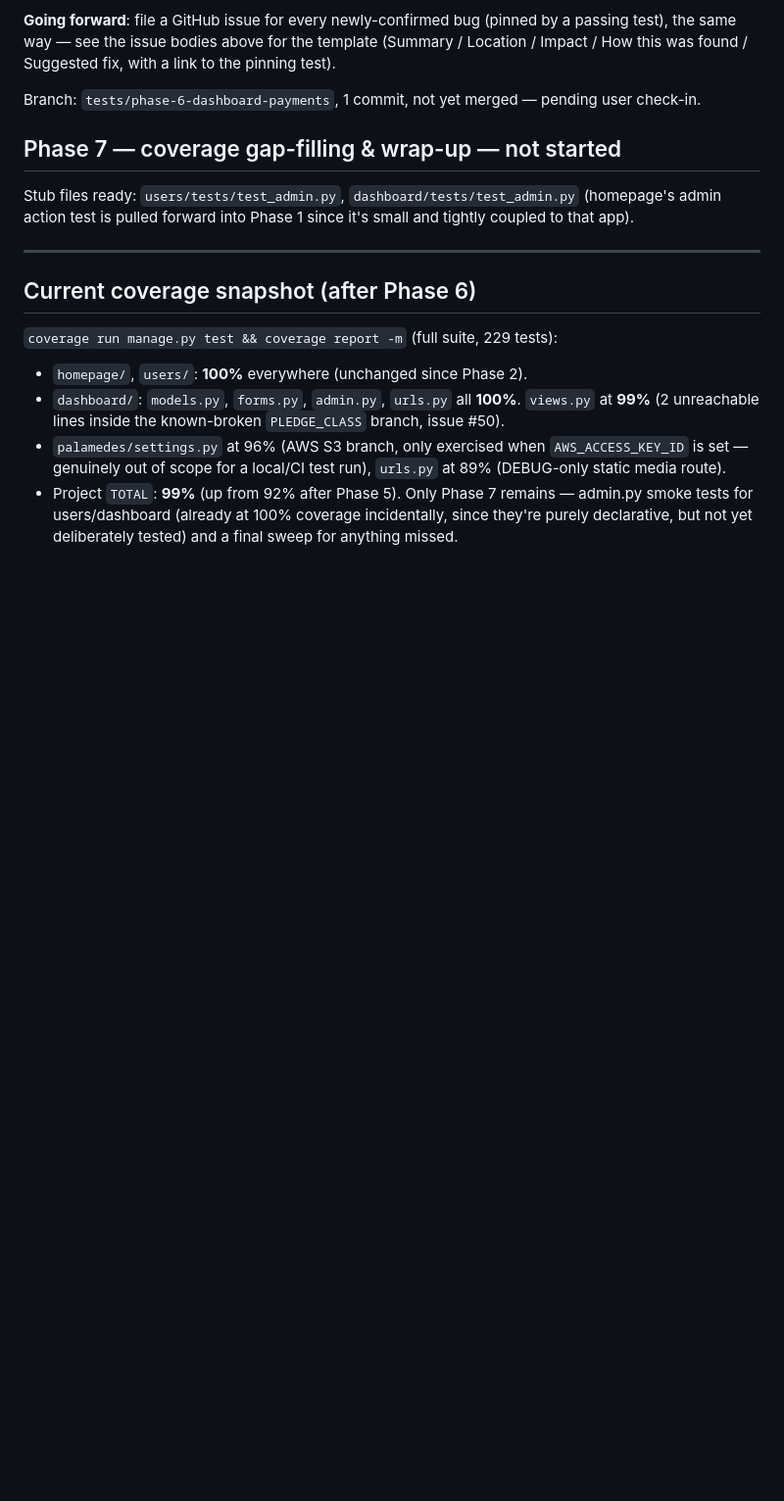
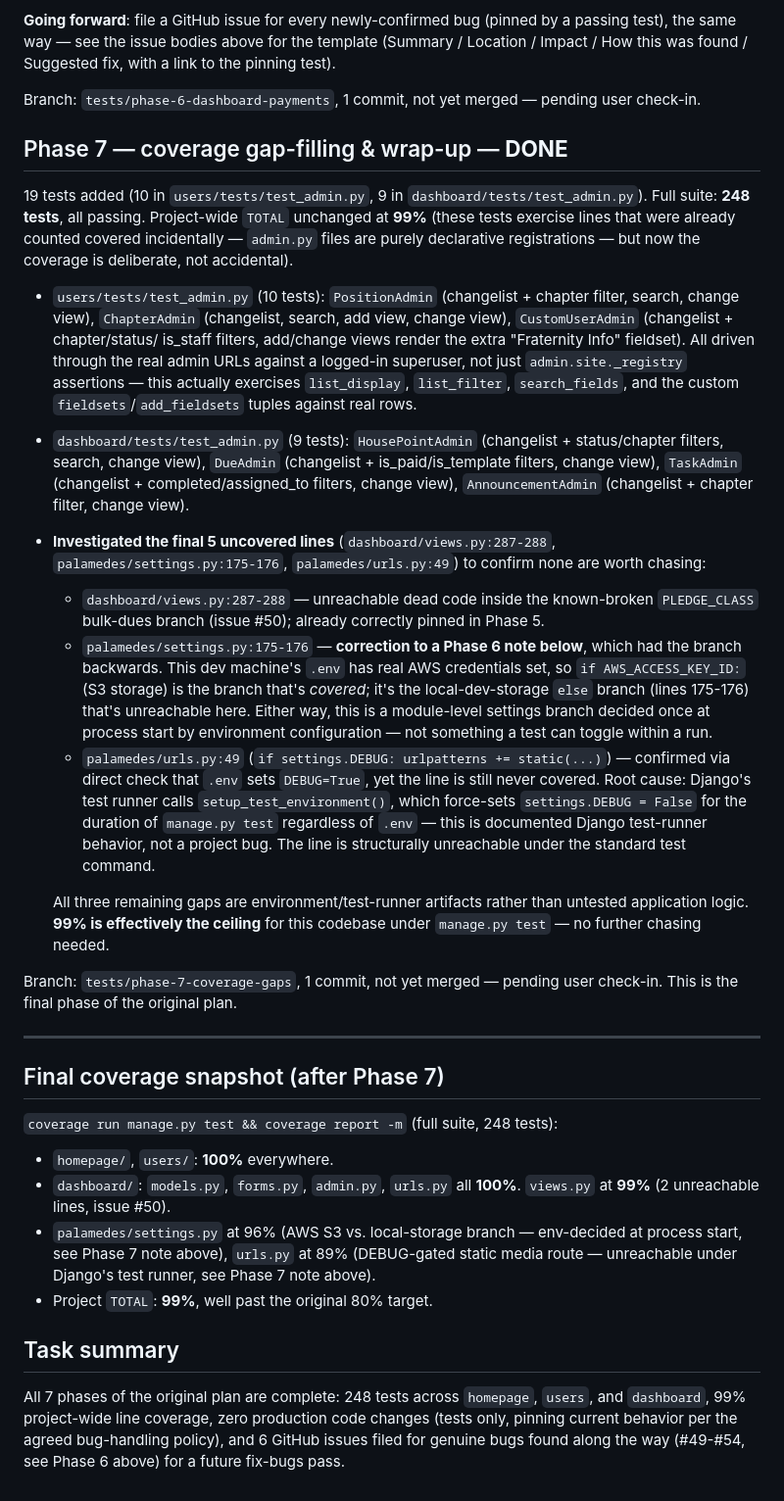
Before and after one commit to dannguyen111/palamedes, a Markdown page: docs/testing/progress.md, the part around the change. Shown at 98% size. Drawn GitHub-style; blank space fills up the shorter version.

Commit message:
Document Phase 7 completion and final coverage snapshot
Records the final coverage numbers (248 tests, 99% TOTAL) and investigates
the 3 remaining uncovered-line clusters to confirm none are worth chasing:
PLEDGE_CLASS dead code (already pinned, issue #50), the AWS S3 vs. local
storage branch (env-decided at process start -- also corrects a Phase 6 note
that had this branch backwards for this specific dev machine's .env), and the
DEBUG-gated static media route (structurally unreachable under Django's test
runner, which force-sets DEBUG=False during manage.py test).

Co-Authored-By: Claude Sonnet 5 <noreply@anthropic.com>

```diff
--- a/docs/testing/progress.md
+++ b/docs/testing/progress.md
@@ -282,26 +282,75 @@ with a link to the pinning test).
 Branch: `tests/phase-6-dashboard-payments`, 1 commit, not yet merged —
 pending user check-in.
 
-## Phase 7 — coverage gap-filling & wrap-up — not started
+## Phase 7 — coverage gap-filling & wrap-up — **DONE**
 
-Stub files ready: `users/tests/test_admin.py`, `dashboard/tests/test_admin.py`
-(homepage's admin action test is pulled forward into Phase 1 since it's small and
-tightly coupled to that app).
+19 tests added (10 in `users/tests/test_admin.py`, 9 in
+`dashboard/tests/test_admin.py`). Full suite: **248 tests**, all passing.
+Project-wide `TOTAL` unchanged at **99%** (these tests exercise lines that
+were already counted covered incidentally — `admin.py` files are purely
+declarative registrations — but now the coverage is deliberate, not
+accidental).
+
+- `users/tests/test_admin.py` (10 tests): `PositionAdmin` (changelist +
+  chapter filter, search, change view), `ChapterAdmin` (changelist, search,
+  add view, change view), `CustomUserAdmin` (changelist + chapter/status/
+  is_staff filters, add/change views render the extra "Fraternity Info"
+  fieldset). All driven through the real admin URLs against a logged-in
+  superuser, not just `admin.site._registry` assertions — this actually
+  exercises `list_display`, `list_filter`, `search_fields`, and the custom
+  `fieldsets`/`add_fieldsets` tuples against real rows.
+- `dashboard/tests/test_admin.py` (9 tests): `HousePointAdmin` (changelist +
+  status/chapter filters, search, change view), `DueAdmin` (changelist +
+  is_paid/is_template filters, change view), `TaskAdmin` (changelist +
+  completed/assigned_to filters, change view), `AnnouncementAdmin`
+  (changelist + chapter filter, change view).
+- **Investigated the final 5 uncovered lines** (`dashboard/views.py:287-288`,
+  `palamedes/settings.py:175-176`, `palamedes/urls.py:49`) to confirm none
+  are worth chasing:
+  - `dashboard/views.py:287-288` — unreachable dead code inside the known-broken
+    `PLEDGE_CLASS` bulk-dues branch (issue #50); already correctly pinned in
+    Phase 5.
+  - `palamedes/settings.py:175-176` — **correction to a Phase 6 note below**,
+    which had the branch backwards. This dev machine's `.env` has real AWS
+    credentials set, so `if AWS_ACCESS_KEY_ID:` (S3 storage) is the branch
+    that's *covered*; it's the local-dev-storage `else` branch (lines
+    175-176) that's unreachable here. Either way, this is a module-level
+    settings branch decided once at process start by environment
+    configuration — not something a test can toggle within a run.
+  - `palamedes/urls.py:49` (`if settings.DEBUG: urlpatterns += static(...)`)
+    — confirmed via direct check that `.env` sets `DEBUG=True`, yet the line
+    is still never covered. Root cause: Django's test runner calls
+    `setup_test_environment()`, which force-sets `settings.DEBUG = False` for
+    the duration of `manage.py test` regardless of `.env` — this is
+    documented Django test-runner behavior, not a project bug. The line is
+    structurally unreachable under the standard test command.
+
+  All three remaining gaps are environment/test-runner artifacts rather than
+  untested application logic. **99% is effectively the ceiling** for this
+  codebase under `manage.py test` — no further chasing needed.
+
+Branch: `tests/phase-7-coverage-gaps`, 1 commit, not yet merged — pending
+user check-in. This is the final phase of the original plan.
 
 ---
 
-## Current coverage snapshot (after Phase 6)
+## Final coverage snapshot (after Phase 7)
 
-`coverage run manage.py test && coverage report -m` (full suite, 229 tests):
+`coverage run manage.py test && coverage report -m` (full suite, 248 tests):
 
-- `homepage/`, `users/`: **100%** everywhere (unchanged since Phase 2).
+- `homepage/`, `users/`: **100%** everywhere.
 - `dashboard/`: `models.py`, `forms.py`, `admin.py`, `urls.py` all **100%**.
-  `views.py` at **99%** (2 unreachable lines inside the known-broken
-  `PLEDGE_CLASS` branch, issue #50).
-- `palamedes/settings.py` at 96% (AWS S3 branch, only exercised when
-  `AWS_ACCESS_KEY_ID` is set — genuinely out of scope for a local/CI test
-  run), `urls.py` at 89% (DEBUG-only static media route).
-- Project `TOTAL`: **99%** (up from 92% after Phase 5). Only Phase 7 remains
-  — admin.py smoke tests for users/dashboard (already at 100% coverage
-  incidentally, since they're purely declarative, but not yet deliberately
-  tested) and a final sweep for anything missed.
+  `views.py` at **99%** (2 unreachable lines, issue #50).
+- `palamedes/settings.py` at 96% (AWS S3 vs. local-storage branch — env-decided
+  at process start, see Phase 7 note above), `urls.py` at 89% (DEBUG-gated
+  static media route — unreachable under Django's test runner, see Phase 7
+  note above).
+- Project `TOTAL`: **99%**, well past the original 80% target.
+
+## Task summary
+
+All 7 phases of the original plan are complete: 248 tests across `homepage`,
+`users`, and `dashboard`, 99% project-wide line coverage, zero production code
+changes (tests only, pinning current behavior per the agreed bug-handling
+policy), and 6 GitHub issues filed for genuine bugs found along the way
+(#49-#54, see Phase 6 above) for a future fix-bugs pass.
```
Also changed, not shown: docs/testing/codebase-notes.md (+6 -0 lines).
